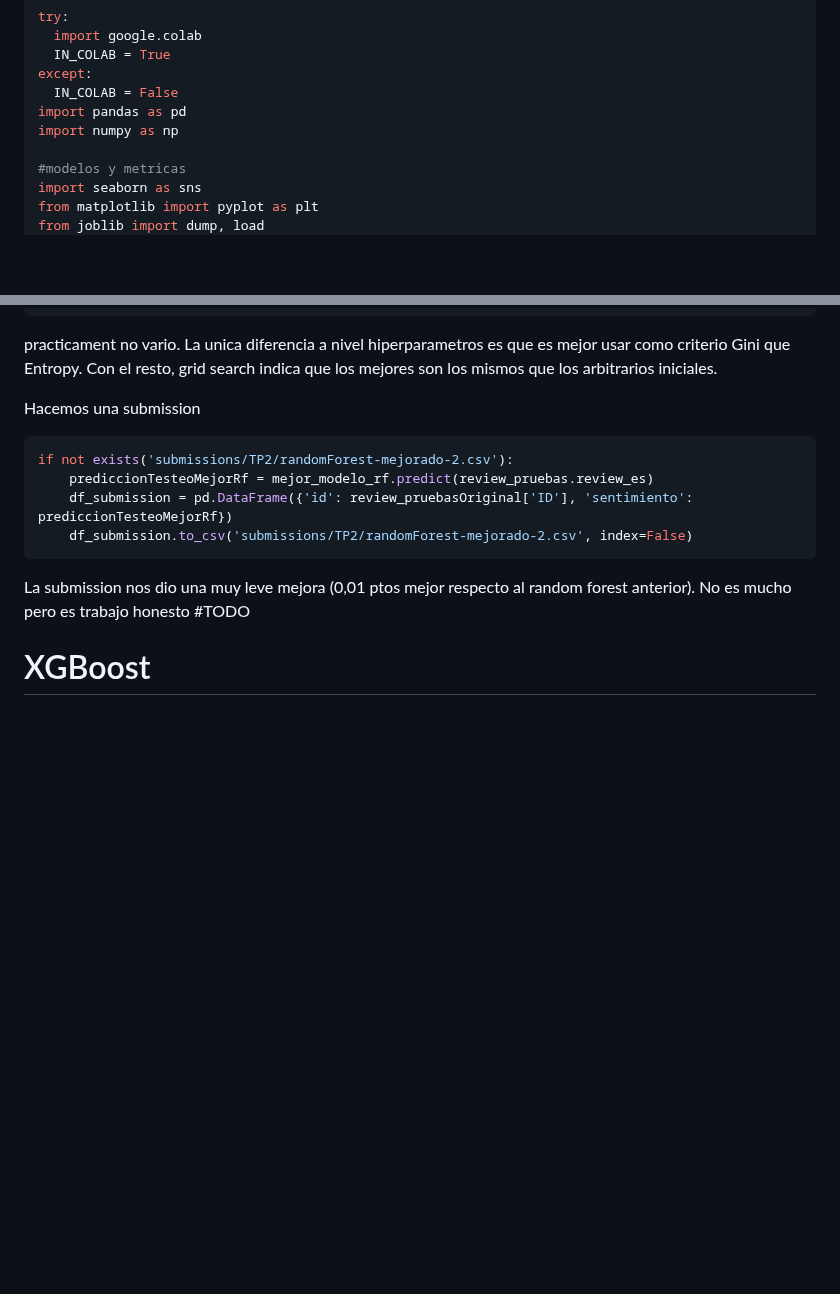
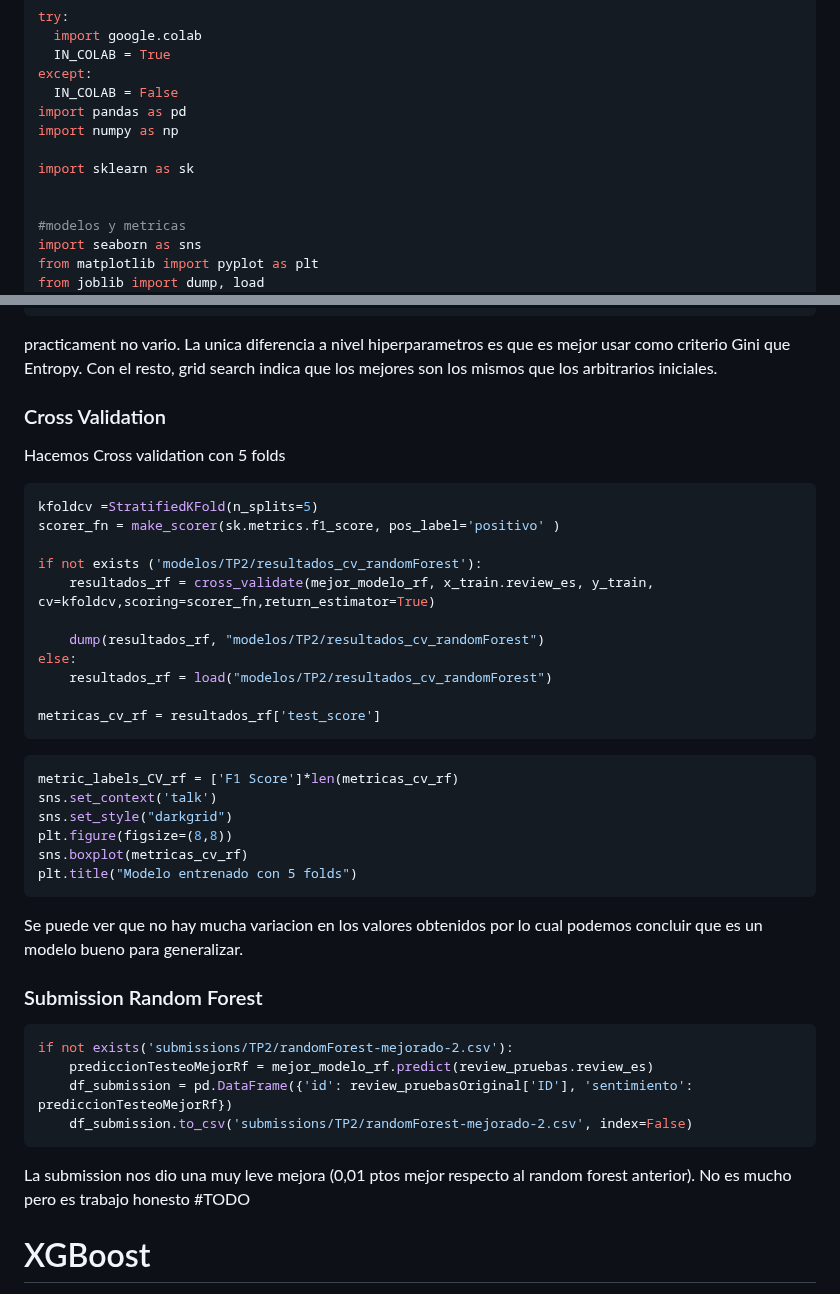
Before and after one commit to Los-persistentes-de-Pearson/7506R-1C2023-GRUPO09, a Markdown page: 7506R-1C2023-TP2-GRUPO09-CHP01.md, 2 parts joined by grey strips. Drawn GitHub-style; blank space fills up the shorter version.

````diff
--- a/7506R-1C2023-TP2-GRUPO09-CHP01.md
+++ b/7506R-1C2023-TP2-GRUPO09-CHP01.md
@@ -22,6 +22,9 @@ except:
   IN_COLAB = False
 import pandas as pd
 import numpy as np
+
+import sklearn as sk
+
 
 #modelos y metricas
 import seaborn as sns
@@ -262,7 +270,38 @@ plt.ylabel('Verdadero')
 practicament no vario. La unica diferencia a nivel hiperparametros es que es mejor usar como criterio Gini que Entropy. Con el resto, grid search indica que los mejores son los mismos que los arbitrarios iniciales.
 
 
-Hacemos una submission
+### Cross Validation
+
+
+Hacemos Cross validation con 5 folds
+
+```python
+kfoldcv =StratifiedKFold(n_splits=5)
+scorer_fn = make_scorer(sk.metrics.f1_score, pos_label='positivo' )
+
+if not exists ('modelos/TP2/resultados_cv_randomForest'):
+    resultados_rf = cross_validate(mejor_modelo_rf, x_train.review_es, y_train, cv=kfoldcv,scoring=scorer_fn,return_estimator=True)
+
+    dump(resultados_rf, "modelos/TP2/resultados_cv_randomForest")
+else:
+    resultados_rf = load("modelos/TP2/resultados_cv_randomForest")
+
+metricas_cv_rf = resultados_rf['test_score']
+```
+
+```python
+metric_labels_CV_rf = ['F1 Score']*len(metricas_cv_rf)
+sns.set_context('talk')
+sns.set_style("darkgrid")
+plt.figure(figsize=(8,8))
+sns.boxplot(metricas_cv_rf)
+plt.title("Modelo entrenado con 5 folds")
+```
+
+Se puede ver que no hay mucha variacion en los valores obtenidos por lo cual podemos concluir que es un modelo bueno para generalizar.
+
+
+### Submission Random Forest
 
 ```python
 if not exists('submissions/TP2/randomForest-mejorado-2.csv'):
````
Also changed, not shown: other parts of 7506R-1C2023-TP2-GRUPO09-CHP01.md (+14 -9 lines).
